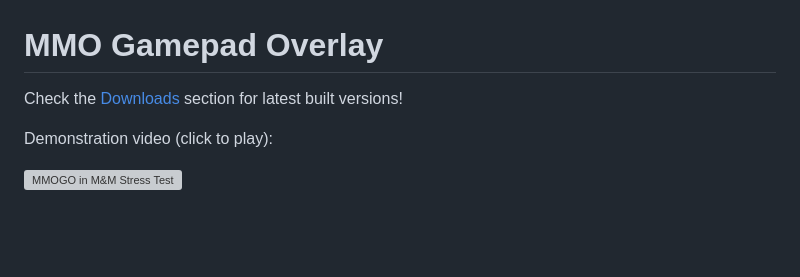
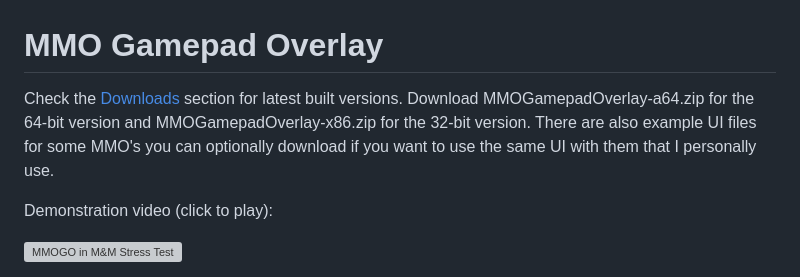
Before and after one commit to OneCrazyCoder/MMOGamepadOverlay, a Markdown page: README.md, the part around the change printed below. Rendered like a GitHub page; blank space fills up the shorter version; grey boxes are pictures that could not be loaded.

Commit message:
Updated some links in the Readme file

```diff
--- a/README.md
+++ b/README.md
@@ -1,6 +1,6 @@
 # MMO Gamepad Overlay
 
-Check the [Downloads](https://bitbucket.org/TaronM/mmogamepadoverlay/downloads/) section for latest built versions!
+Check the [Downloads](https://bitbucket.org/TaronM/mmogamepadoverlay/downloads/) section for latest built versions. Download MMOGamepadOverlay-a64.zip for the 64-bit version and MMOGamepadOverlay-x86.zip for the 32-bit version. There are also example UI files for some MMO's you can optionally download if you want to use the same UI with them that I personally use.
 
 Demonstration video (click to play):
 
```
Also changed, not shown: other parts of README.md (+1 -3 lines).
